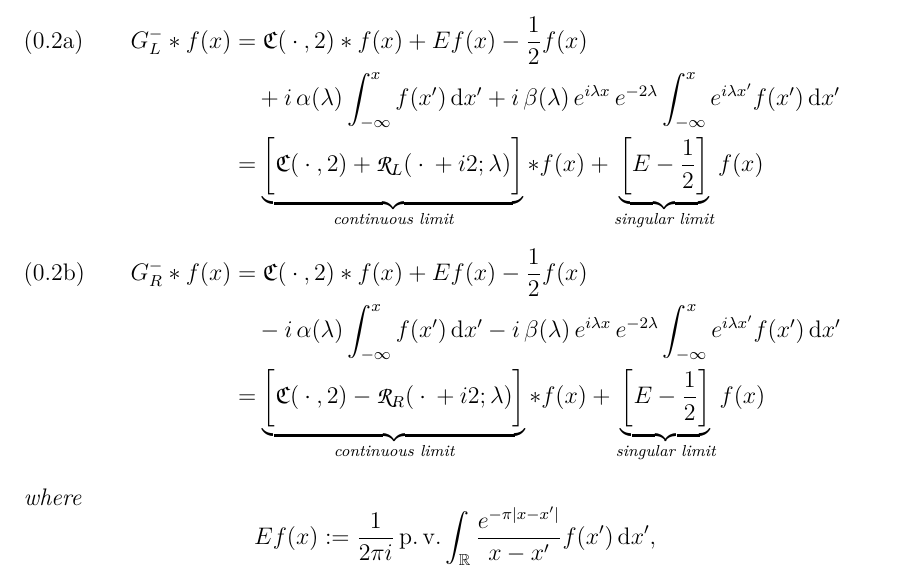
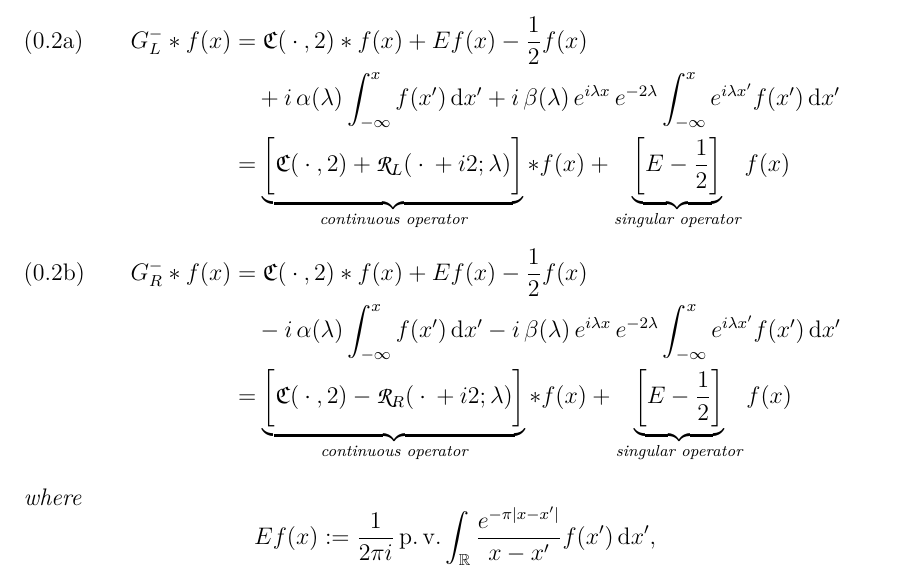
Before and after one commit to ADGC/ilw-dsm-dissertation, a LaTeX document (Chapter3-xContin/3.0-Intro.tex): part of page 1 of 3, cut so that both start at the same text. Compiled offline with XeLaTeX.

Commit message:
changed continuous and singular limit to continuous and singular operator.

```diff
--- a/Chapter3-xContin/3.0-Intro.tex
+++ b/Chapter3-xContin/3.0-Intro.tex
@@ -52,12 +52,12 @@ result of this chapter is summarized in the theorem below:
 			&=
 				\underbrace{
 					\bigg[\mathfrak C(\dotarg, 2) + \mathpzc R_L(\dotarg+i2; \lambda)\bigg]
-				}_{\text{continuous limit}}
+				}_{\text{continuous operator}}
 				* f(x)
 				+
 				\underbrace{
 					\left[E - \frac{1}{2}\right]
-				}_{\text{singular limit}}f(x)
+				}_{\text{singular operator}}f(x)
 				\nonumber \\[0.3\baselineskip]
 		\label{eq3:GRminus}
 		G_R^- * f(x)
@@ -69,12 +69,12 @@ result of this chapter is summarized in the theorem below:
 			&=
 				\underbrace{
 					\bigg[\mathfrak C(\dotarg, 2) - \mathpzc R_R( \dotarg+i2; \lambda)\bigg]
-				}_{\text{continuous limit}}
+				}_{\text{continuous operator}}
 				* f(x)
 				+
 				\underbrace{
 					\left[E - \frac{1}{2}\right]
-				}_{\text{singular limit}}f(x)
+				}_{\text{singular operator}}f(x)
 				\nonumber
 		\end{align}
 	\end{subequations}
```
